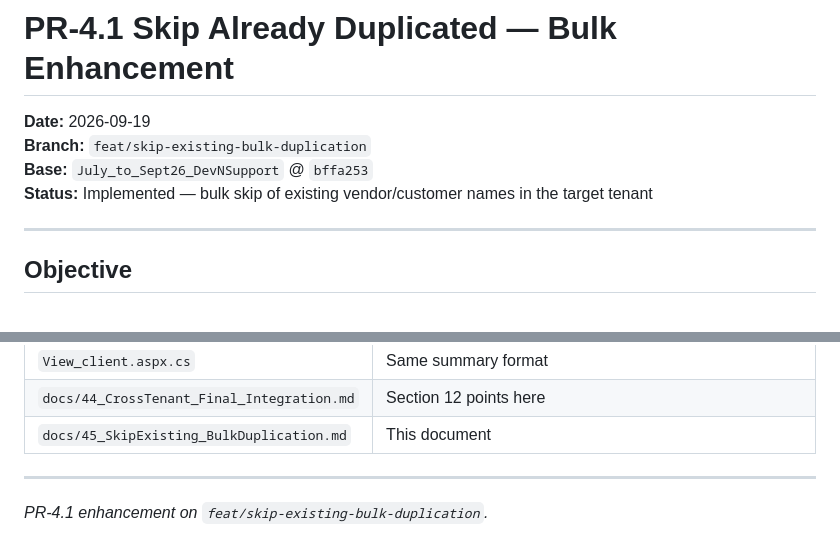
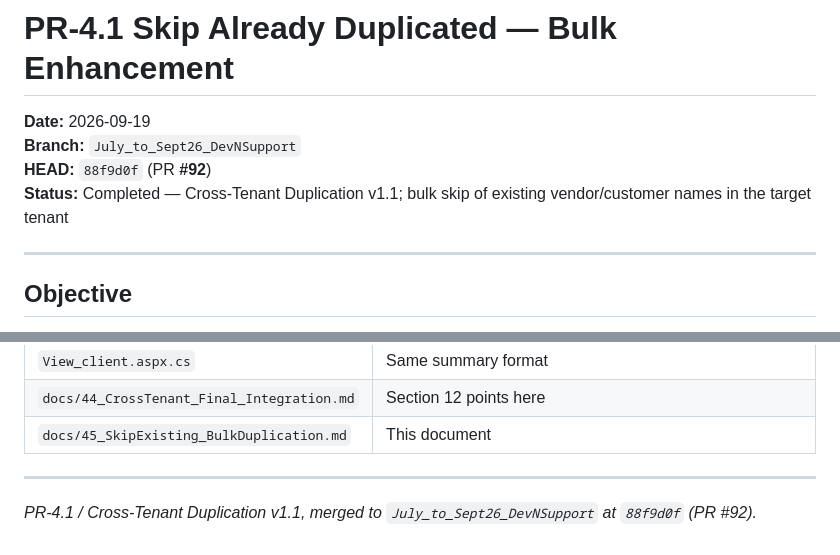
Before and after one commit to Aminrup-Technologies/Bill_Software, a Markdown page: docs/45_SkipExisting_BulkDuplication.md, 2 parts joined by grey strips. GitHub-like rendering.

```diff
--- a/docs/45_SkipExisting_BulkDuplication.md
+++ b/docs/45_SkipExisting_BulkDuplication.md
@@ -1,9 +1,9 @@
 # PR-4.1 Skip Already Duplicated — Bulk Enhancement
 
 **Date:** 2026-09-19
-**Branch:** `feat/skip-existing-bulk-duplication`
-**Base:** `July_to_Sept26_DevNSupport` @ `bffa253`
-**Status:** Implemented — bulk skip of existing vendor/customer names in the target tenant
+**Branch:** `July_to_Sept26_DevNSupport`
+**HEAD:** `88f9d0f` (PR **#92**)
+**Status:** Completed — Cross-Tenant Duplication v1.1; bulk skip of existing vendor/customer names in the target tenant
 
 ---
 
@@ -138,4 +138,4 @@ Same-tenant protection, `CompanyContext`, and `Session["CompanyID"]` are unchang
 
 ---
 
-*PR-4.1 enhancement on `feat/skip-existing-bulk-duplication`.*
+*PR-4.1 / Cross-Tenant Duplication v1.1, merged to `July_to_Sept26_DevNSupport` at `88f9d0f` (PR #92).*
```
Also changed, not shown: docs/HANDOFF.md (+3 -3 lines), docs/SOLUTION_INDEX.md (+2 -1 lines).
